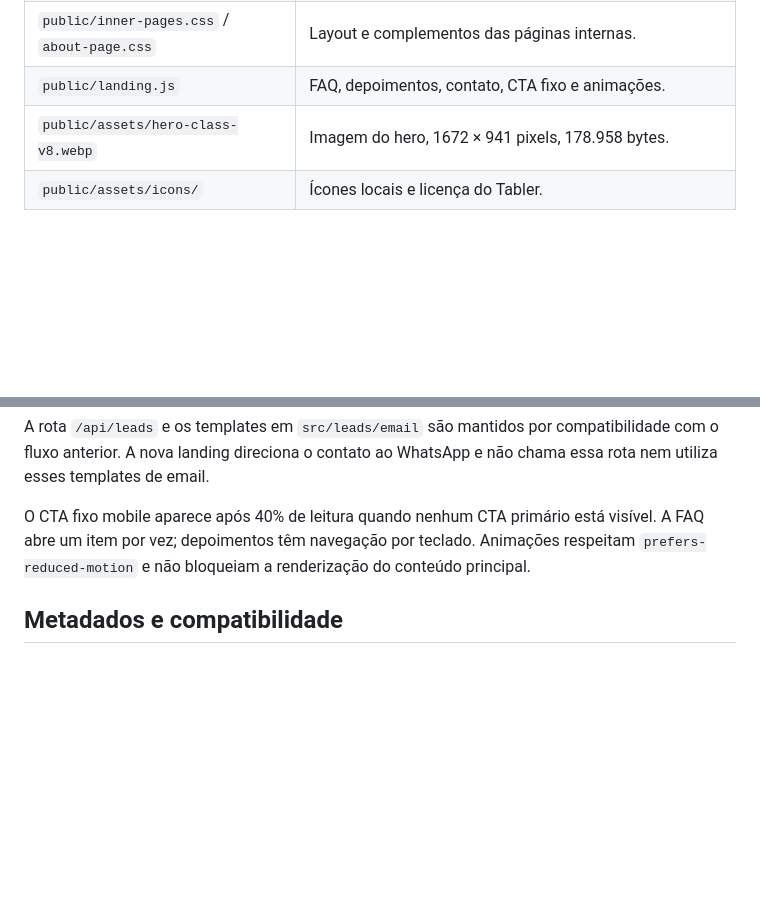
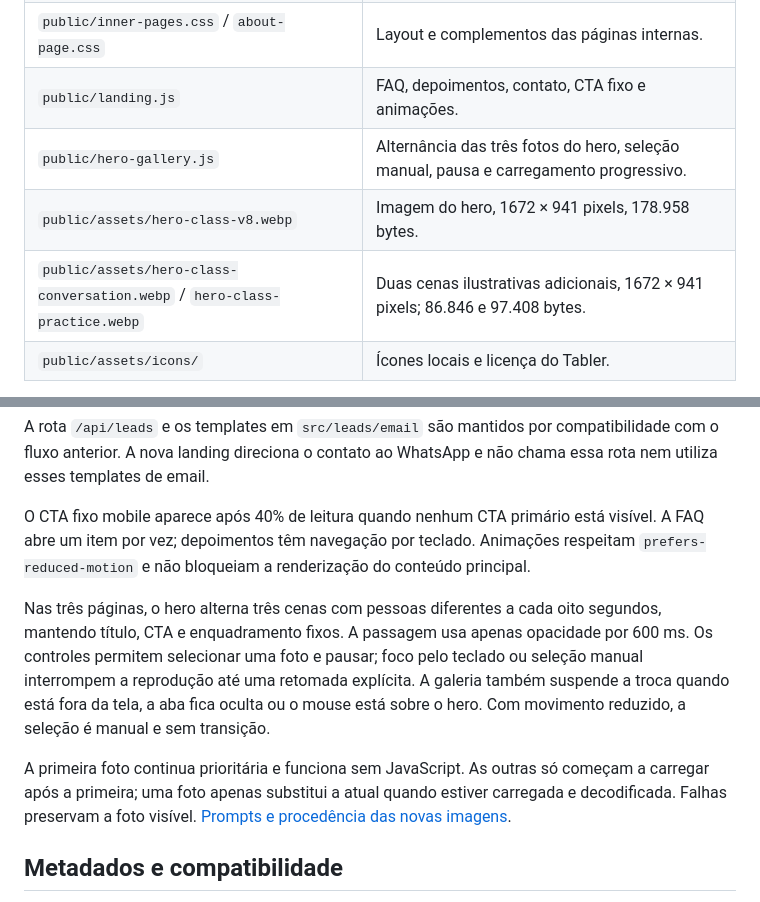
Before and after one commit to diogenesmendes01/genius-site, a Markdown page: docs/landing-page.md, 2 parts joined by grey strips. Rendered like a GitHub page; blank space fills up the shorter version.

Commit message:
feat: alternar cenas de aula no hero

```diff
--- a/docs/landing-page.md
+++ b/docs/landing-page.md
@@ -12,7 +12,9 @@ A home, Metodología e Sobre Nosotros usam a identidade aprovada: navy `#0B1C3A`
 | `public/landing.css` | Tokens, componentes compartilhados e layout da home. |
 | `public/inner-pages.css` / `about-page.css` | Layout e complementos das páginas internas. |
 | `public/landing.js` | FAQ, depoimentos, contato, CTA fixo e animações. |
+| `public/hero-gallery.js` | Alternância das três fotos do hero, seleção manual, pausa e carregamento progressivo. |
 | `public/assets/hero-class-v8.webp` | Imagem do hero, 1672 × 941 pixels, 178.958 bytes. |
+| `public/assets/hero-class-conversation.webp` / `hero-class-practice.webp` | Duas cenas ilustrativas adicionais, 1672 × 941 pixels; 86.846 e 97.408 bytes. |
 | `public/assets/icons/` | Ícones locais e licença do Tabler. |
 
 Os HTMLs em `public/` são a fonte de produção e podem ser editados diretamente. Não há etapa de geração de frontend nem dependência do servidor usado na exploração do design. O Docker existente copia `public/`, servido pelo Nest na raiz do site.
@@ -31,6 +33,10 @@ Os arquivos antigos `public/styles.css` e `public/script.js` permanecem disponí
 A rota `/api/leads` e os templates em `src/leads/email` são mantidos por compatibilidade com o fluxo anterior. A nova landing direciona o contato ao WhatsApp e não chama essa rota nem utiliza esses templates de email.
 
 O CTA fixo mobile aparece após 40% de leitura quando nenhum CTA primário está visível. A FAQ abre um item por vez; depoimentos têm navegação por teclado. Animações respeitam `prefers-reduced-motion` e não bloqueiam a renderização do conteúdo principal.
+
+Nas três páginas, o hero alterna três cenas com pessoas diferentes a cada oito segundos, mantendo título, CTA e enquadramento fixos. A passagem usa apenas opacidade por 600 ms. Os controles permitem selecionar uma foto e pausar; foco pelo teclado ou seleção manual interrompem a reprodução até uma retomada explícita. A galeria também suspende a troca quando está fora da tela, a aba fica oculta ou o mouse está sobre o hero. Com movimento reduzido, a seleção é manual e sem transição.
+
+A primeira foto continua prioritária e funciona sem JavaScript. As outras só começam a carregar após a primeira; uma foto apenas substitui a atual quando estiver carregada e decodificada. Falhas preservam a foto visível. [Prompts e procedência das novas imagens](hero-gallery-images.md).
 
 ## Metadados e compatibilidade
 
```
Also changed, not shown: docs/hero-gallery-images.md (added, +62 -0 lines), docs/hero-gallery.md (added, +24 -0 lines), docs/images/hero-gallery-desktop.jpg (added), docs/images/hero-gallery-mobile.jpg (added), 8 other files.
